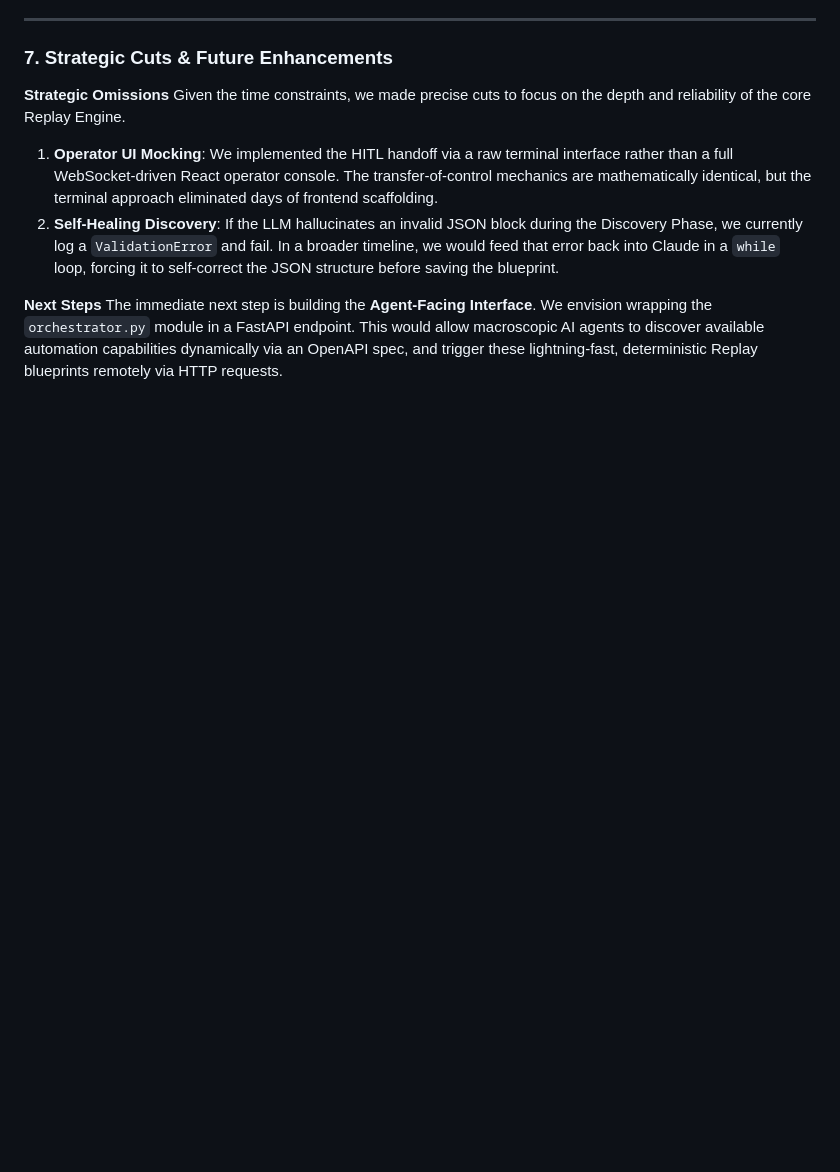
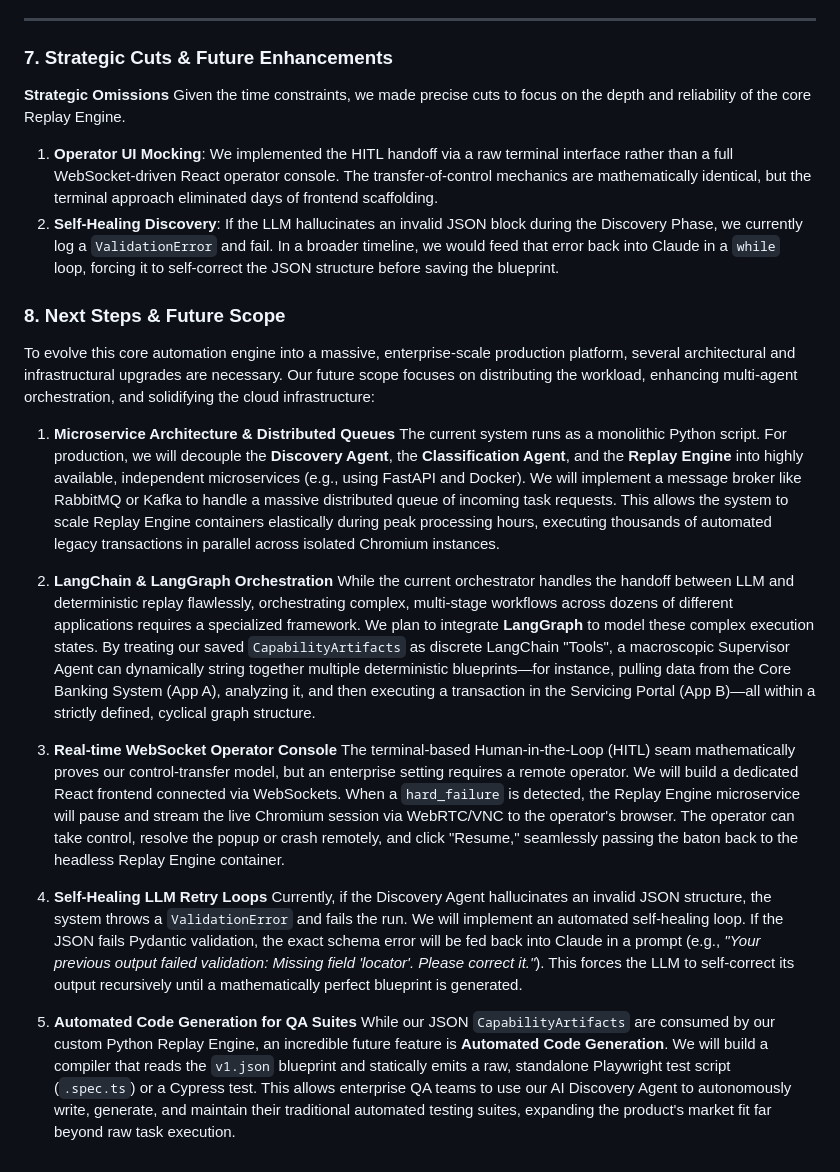
Before and after one commit to marutikameshwar/computer-use-automation-system, a Markdown page: REPORT.md, the part around the change. Rendered like a GitHub page; blank space fills up the shorter version.

Commit message:
Replace telemetry with Automated Code Generation in Future Scope

```diff
--- a/REPORT.md
+++ b/REPORT.md
@@ -105,5 +105,21 @@ Given the time constraints, we made precise cuts to focus on the depth and relia
 1. **Operator UI Mocking**: We implemented the HITL handoff via a raw terminal interface rather than a full WebSocket-driven React operator console. The transfer-of-control mechanics are mathematically identical, but the terminal approach eliminated days of frontend scaffolding.
 2. **Self-Healing Discovery**: If the LLM hallucinates an invalid JSON block during the Discovery Phase, we currently log a `ValidationError` and fail. In a broader timeline, we would feed that error back into Claude in a `while` loop, forcing it to self-correct the JSON structure before saving the blueprint.
 
-**Next Steps**
-The immediate next step is building the **Agent-Facing Interface**. We envision wrapping the `orchestrator.py` module in a FastAPI endpoint. This would allow macroscopic AI agents to discover available automation capabilities dynamically via an OpenAPI spec, and trigger these lightning-fast, deterministic Replay blueprints remotely via HTTP requests.
+### 8. Next Steps & Future Scope
+
+To evolve this core automation engine into a massive, enterprise-scale production platform, several architectural and infrastructural upgrades are necessary. Our future scope focuses on distributing the workload, enhancing multi-agent orchestration, and solidifying the cloud infrastructure:
+
+1. **Microservice Architecture & Distributed Queues**
+   The current system runs as a monolithic Python script. For production, we will decouple the **Discovery Agent**, the **Classification Agent**, and the **Replay Engine** into highly available, independent microservices (e.g., using FastAPI and Docker). We will implement a message broker like RabbitMQ or Kafka to handle a massive distributed queue of incoming task requests. This allows the system to scale Replay Engine containers elastically during peak processing hours, executing thousands of automated legacy transactions in parallel across isolated Chromium instances.
+
+2. **LangChain & LangGraph Orchestration**
+   While the current orchestrator handles the handoff between LLM and deterministic replay flawlessly, orchestrating complex, multi-stage workflows across dozens of different applications requires a specialized framework. We plan to integrate **LangGraph** to model these complex execution states. By treating our saved `CapabilityArtifacts` as discrete LangChain "Tools", a macroscopic Supervisor Agent can dynamically string together multiple deterministic blueprints—for instance, pulling data from the Core Banking System (App A), analyzing it, and then executing a transaction in the Servicing Portal (App B)—all within a strictly defined, cyclical graph structure.
+
+3. **Real-time WebSocket Operator Console**
+   The terminal-based Human-in-the-Loop (HITL) seam mathematically proves our control-transfer model, but an enterprise setting requires a remote operator. We will build a dedicated React frontend connected via WebSockets. When a `hard_failure` is detected, the Replay Engine microservice will pause and stream the live Chromium session via WebRTC/VNC to the operator's browser. The operator can take control, resolve the popup or crash remotely, and click "Resume," seamlessly passing the baton back to the headless Replay Engine container.
+
+4. **Self-Healing LLM Retry Loops**
+   Currently, if the Discovery Agent hallucinates an invalid JSON structure, the system throws a `ValidationError` and fails the run. We will implement an automated self-healing loop. If the JSON fails Pydantic validation, the exact schema error will be fed back into Claude in a prompt (e.g., *"Your previous output failed validation: Missing field 'locator'. Please correct it."*). This forces the LLM to self-correct its output recursively until a mathematically perfect blueprint is generated.
+
+5. **Automated Code Generation for QA Suites**
+   While our JSON `CapabilityArtifacts` are consumed by our custom Python Replay Engine, an incredible future feature is **Automated Code Generation**. We will build a compiler that reads the `v1.json` blueprint and statically emits a raw, standalone Playwright test script (`.spec.ts`) or a Cypress test. This allows enterprise QA teams to use our AI Discovery Agent to autonomously write, generate, and maintain their traditional automated testing suites, expanding the product's market fit far beyond raw task execution.
```
